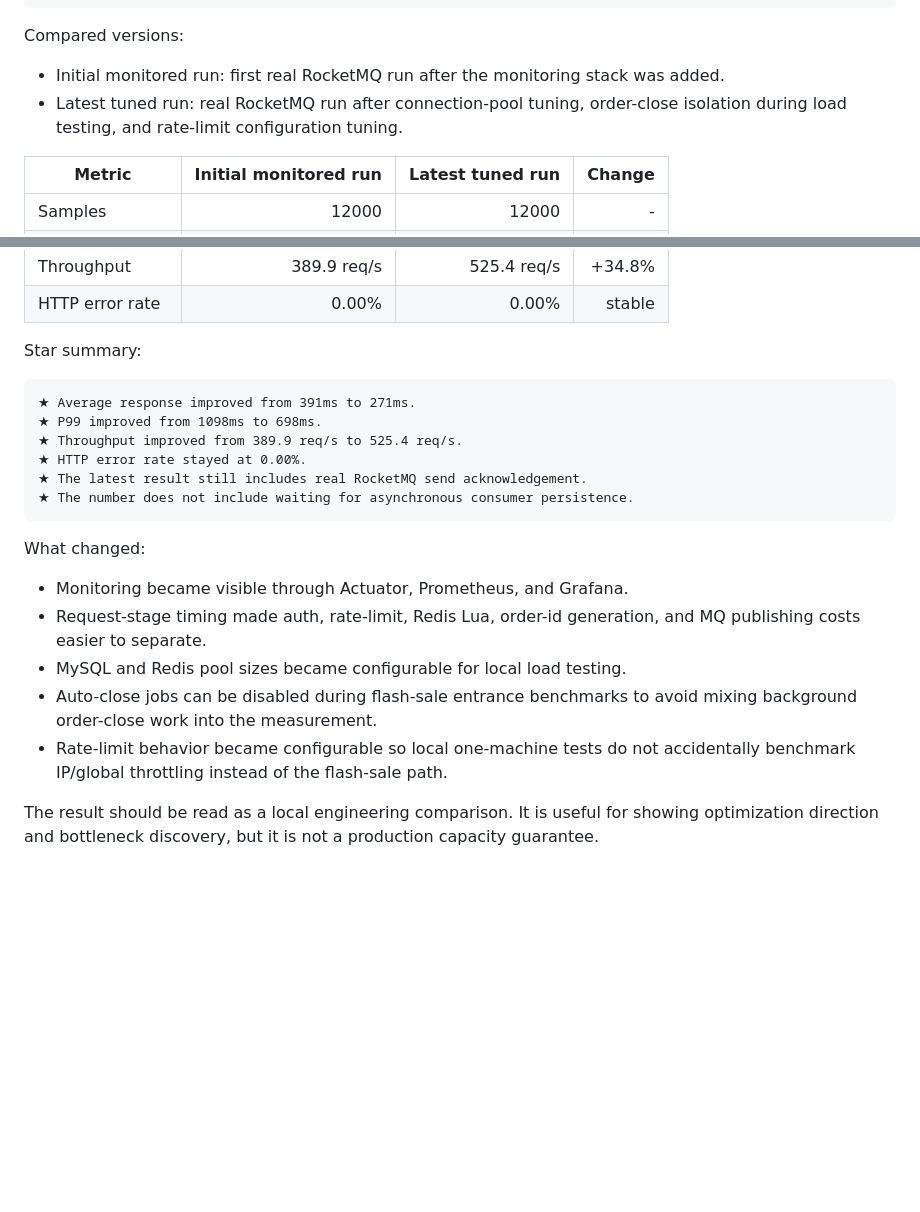
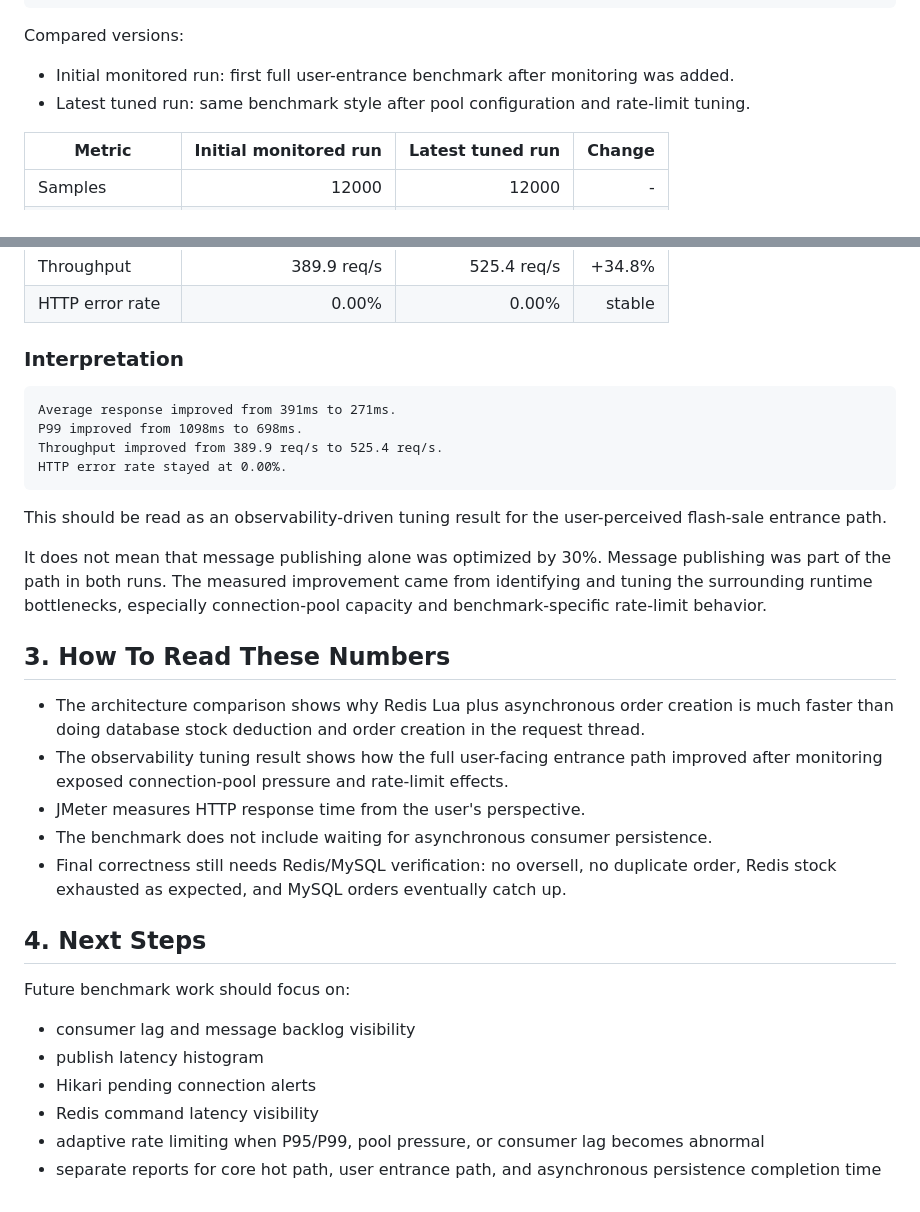
Before and after one commit to 1ike-m0on/life-service, a Markdown page: BENCHMARK.md, 2 parts joined by grey strips. Rendered like a GitHub page; blank space fills up the shorter version.

````diff
--- a/BENCHMARK.md
+++ b/BENCHMARK.md
@@ -107,9 +188,10 @@ HTTP error expectation: 0%
 
 Compared versions:
 
-- Initial monitored run: first real RocketMQ run after the monitoring stack was added.
-- Latest tuned run: real RocketMQ run after connection-pool tuning, order-close
-  isolation during load testing, and rate-limit configuration tuning.
+- Initial monitored run: first full user-entrance benchmark after monitoring was
+  added.
+- Latest tuned run: same benchmark style after pool configuration and
+  rate-limit tuning.
 
 | Metric | Initial monitored run | Latest tuned run | Change |
 | --- | ---: | ---: | ---: |
@@ -124,28 +206,46 @@ Compared versions:
 | Throughput | 389.9 req/s | 525.4 req/s | +34.8% |
 | HTTP error rate | 0.00% | 0.00% | stable |
 
-Star summary:
+### Interpretation
 
 ```text
-★ Average response improved from 391ms to 271ms.
-★ P99 improved from 1098ms to 698ms.
-★ Throughput improved from 389.9 req/s to 525.4 req/s.
-★ HTTP error rate stayed at 0.00%.
-★ The latest result still includes real RocketMQ send acknowledgement.
-★ The number does not include waiting for asynchronous consumer persistence.
+Average response improved from 391ms to 271ms.
+P99 improved from 1098ms to 698ms.
+Throughput improved from 389.9 req/s to 525.4 req/s.
+HTTP error rate stayed at 0.00%.
 ```
 
-What changed:
+This should be read as an observability-driven tuning result for the
+user-perceived flash-sale entrance path.
 
-- Monitoring became visible through Actuator, Prometheus, and Grafana.
-- Request-stage timing made auth, rate-limit, Redis Lua, order-id generation,
-  and MQ publishing costs easier to separate.
-- MySQL and Redis pool sizes became configurable for local load testing.
-- Auto-close jobs can be disabled during flash-sale entrance benchmarks to
-  avoid mixing background order-close work into the measurement.
-- Rate-limit behavior became configurable so local one-machine tests do not
-  accidentally benchmark IP/global throttling instead of the flash-sale path.
+It does not mean that message publishing alone was optimized by 30%. Message
+publishing was part of the path in both runs. The measured improvement came
+from identifying and tuning the surrounding runtime bottlenecks, especially
+connection-pool capacity and benchmark-specific rate-limit behavior.
 
-The result should be read as a local engineering comparison. It is useful for
-showing optimization direction and bottleneck discovery, but it is not a
-production capacity guarantee.
+## 3. How To Read These Numbers
+
+- The architecture comparison shows why Redis Lua plus asynchronous order
+  creation is much faster than doing database stock deduction and order creation
+  in the request thread.
+- The observability tuning result shows how the full user-facing entrance path
+  improved after monitoring exposed connection-pool pressure and rate-limit
+  effects.
+- JMeter measures HTTP response time from the user's perspective.
+- The benchmark does not include waiting for asynchronous consumer persistence.
+- Final correctness still needs Redis/MySQL verification: no oversell, no
+  duplicate order, Redis stock exhausted as expected, and MySQL orders
+  eventually catch up.
+
+## 4. Next Steps
+
+Future benchmark work should focus on:
+
+- consumer lag and message backlog visibility
+- publish latency histogram
+- Hikari pending connection alerts
+- Redis command latency visibility
+- adaptive rate limiting when P95/P99, pool pressure, or consumer lag becomes
+  abnormal
+- separate reports for core hot path, user entrance path, and asynchronous
+  persistence completion time
````
Also changed, not shown: other parts of BENCHMARK.md (+109 -28 lines).
